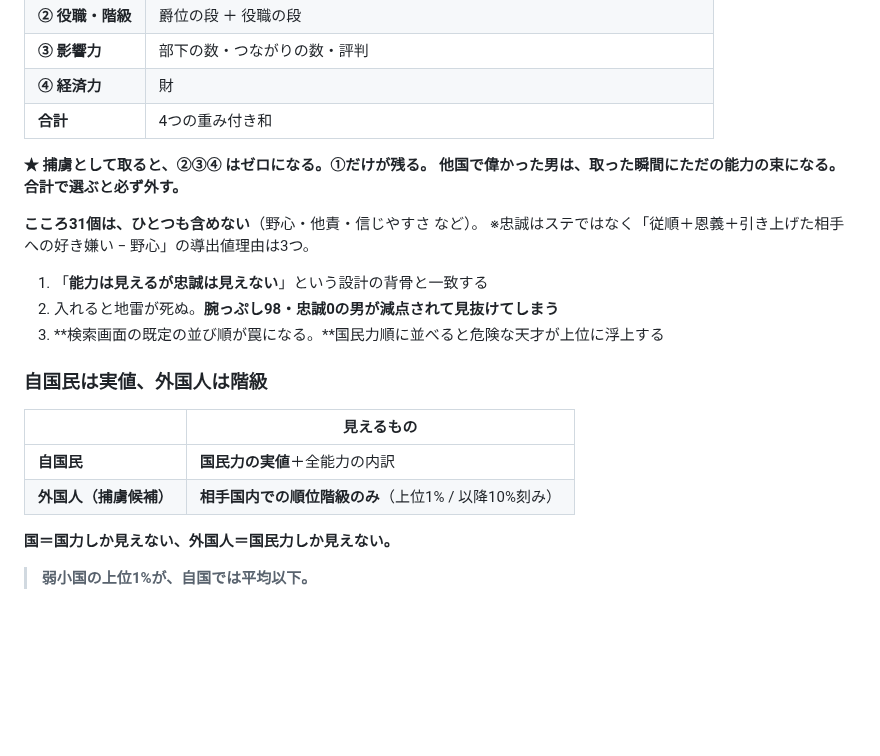
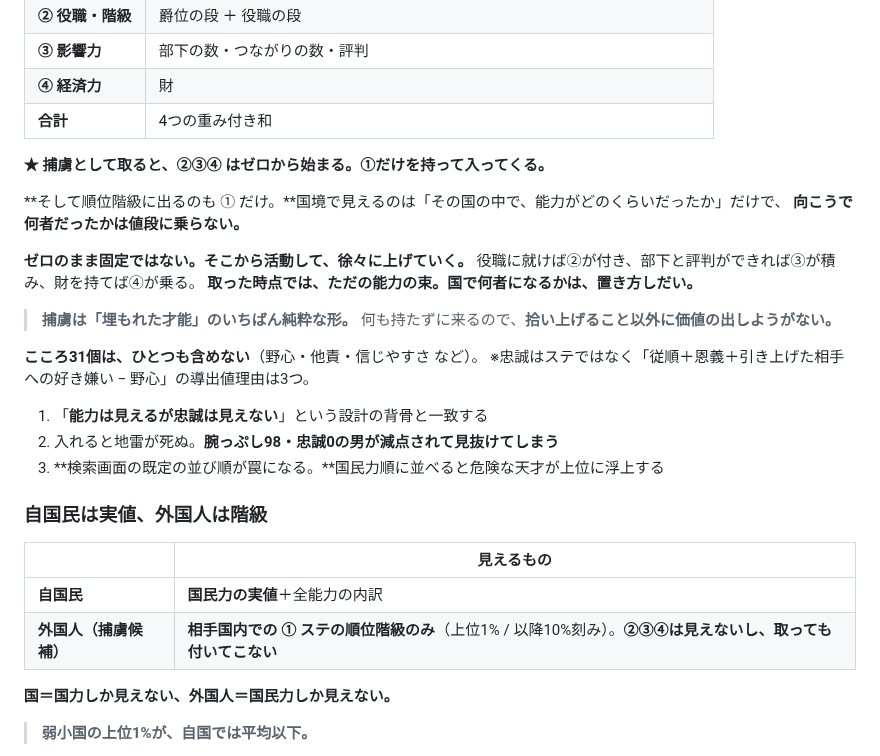
Before and after one commit to 159265moneys/zoushoku-world-sim, a Markdown page: 正典-統合ver.md, the part around the change. Drawn GitHub-style; blank space fills up the shorter version.

```diff
--- a/正典-統合ver.md
+++ b/正典-統合ver.md
@@ -1041,8 +1041,17 @@
 | **④ 経済力** | 財 |
 | **合計** | 4つの重み付き和 |
 
-**★ 捕虜として取ると、②③④ はゼロになる。①だけが残る。**
-**他国で偉かった男は、取った瞬間にただの能力の束になる。合計で選ぶと必ず外す。**
+**★ 捕虜として取ると、②③④ はゼロから始まる。①だけを持って入ってくる。**
+
+**そして順位階級に出るのも ① だけ。**国境で見えるのは「その国の中で、能力がどのくらいだったか」だけで、
+**向こうで何者だったかは値段に乗らない。**
+
+**ゼロのまま固定ではない。そこから活動して、徐々に上げていく。**
+役職に就けば②が付き、部下と評判ができれば③が積み、財を持てば④が乗る。
+**取った時点では、ただの能力の束。国で何者になるかは、置き方しだい。**
+
+> **捕虜は「埋もれた才能」のいちばん純粋な形。**
+> 何も持たずに来るので、**拾い上げること以外に価値の出しようがない。**
 
 **こころ31個は、ひとつも含めない**（野心・他責・信じやすさ など）。
 ※忠誠はステではなく「従順＋恩義＋引き上げた相手への好き嫌い − 野心」の導出値理由は3つ。
@@ -1056,7 +1065,7 @@
 |  | 見えるもの |
 |---|---|
 | **自国民** | **国民力の実値**＋全能力の内訳 |
-| **外国人（捕虜候補）** | **相手国内での順位階級のみ**（上位1% / 以降10%刻み） |
+| **外国人（捕虜候補）** | **相手国内での ① ステの順位階級のみ**（上位1% / 以降10%刻み）。**②③④は見えないし、取っても付いてこない** |
 
 **国＝国力しか見えない、外国人＝国民力しか見えない。**
 
```
Also changed, not shown: 正典-実装.md (+1 -1 lines), 正典.md (+11 -3 lines).
